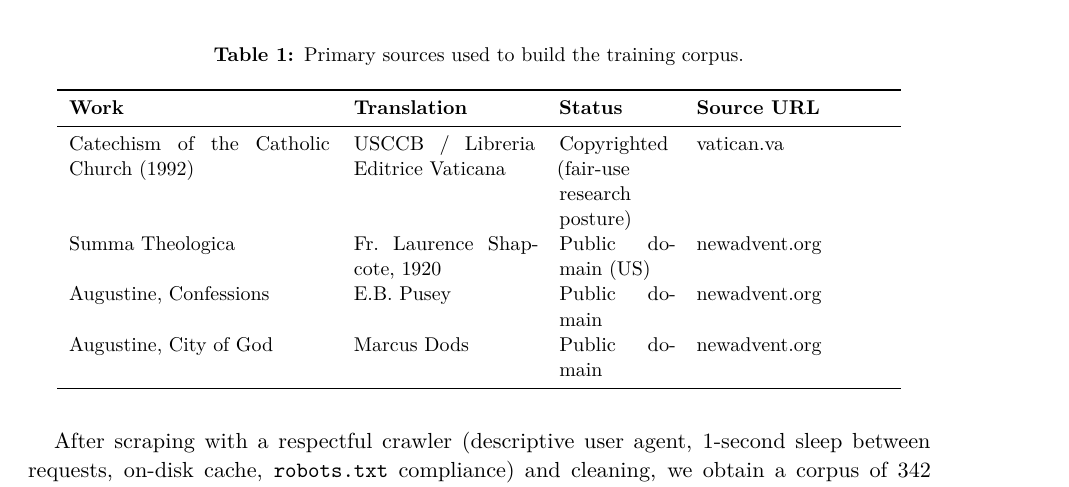
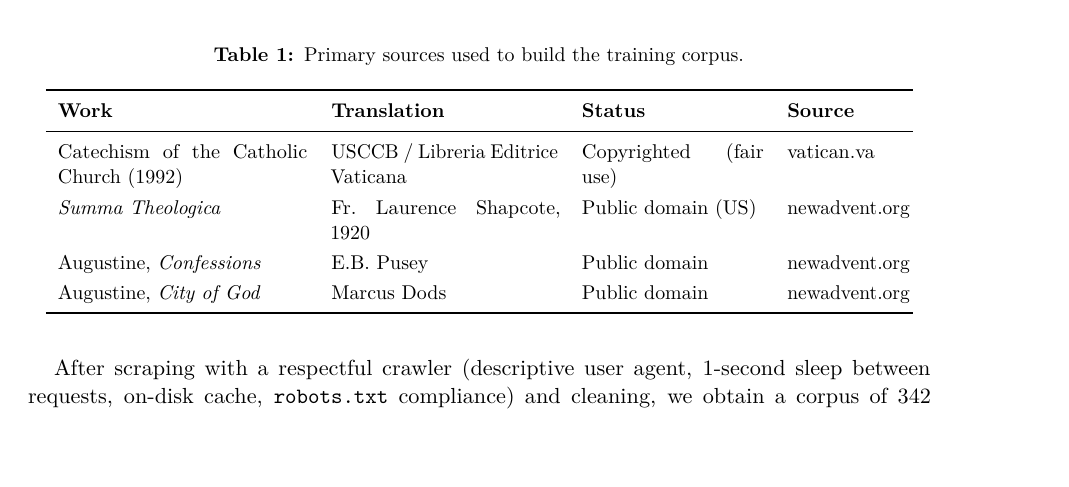
Before and after one commit to pleyva2004/scholastic-llm, a LaTeX paper (paper/main.tex, which reads paper/sections/03-method.tex): part of page 4 of 11, cut so that both start at the same text, the shorter picture padded with empty space. Compiled offline with pdfLaTeX.

Commit message:
paper: fix Table 1 (Primary sources) column widths and content
- Rebalance widths: 4.6/3.2/2.0/3.4cm → 4.4/4.0/3.2/2.0cm
  (was: Status too narrow, Source URL too wide for "vatican.va")
- Shorten Status text: "Copyrighted (fair-use research posture)"
  → "Copyrighted (fair use)"
- Rename last column "Source URL" → "Source" (fits narrower width)
- Add \arraystretch{1.2} and \tabcolsep{6pt} for vertical breathing room
- Wrap "Shapcote" in \mbox{} to prevent the hyphenation break
  visible in the previous render ("Shap-cote")
- Italicize work titles (Summa Theologica, Confessions, City of God)
  for proper bibliographic style

```diff
--- a/paper/sections/03-method.tex
+++ b/paper/sections/03-method.tex
@@ -15,16 +15,16 @@ shares the same translator family as Confessions.
 \caption{Primary sources used to build the training corpus.}
 \label{tab:sources}
 \small
-\begin{tabular}{p{4.6cm} p{3.2cm} p{2.0cm} p{3.4cm}}
+\setlength{\tabcolsep}{6pt}
+\renewcommand{\arraystretch}{1.2}
+\begin{tabular}{p{4.4cm} p{4.0cm} p{3.2cm} p{2.0cm}}
 \toprule
-\textbf{Work} & \textbf{Translation} & \textbf{Status} & \textbf{Source URL} \\
+\textbf{Work} & \textbf{Translation} & \textbf{Status} & \textbf{Source} \\
 \midrule
-Catechism of the Catholic Church (1992) & USCCB / Libreria Editrice Vaticana &
-Copyrighted (fair-use research posture) & vatican.va \\
-Summa Theologica & Fr.~Laurence Shapcote, 1920 & Public domain (US) &
-newadvent.org \\
-Augustine, Confessions & E.B.~Pusey & Public domain & newadvent.org \\
-Augustine, City of God & Marcus Dods & Public domain & newadvent.org \\
+Catechism of the Catholic Church (1992) & USCCB / Libreria Editrice Vaticana & Copyrighted (fair use) & vatican.va \\
+\emph{Summa Theologica} & Fr.~Laurence \mbox{Shapcote}, 1920 & Public domain (US) & newadvent.org \\
+Augustine, \emph{Confessions} & E.B.~Pusey & Public domain & newadvent.org \\
+Augustine, \emph{City of God} & Marcus Dods & Public domain & newadvent.org \\
 \bottomrule
 \end{tabular}
 \end{table}
```
